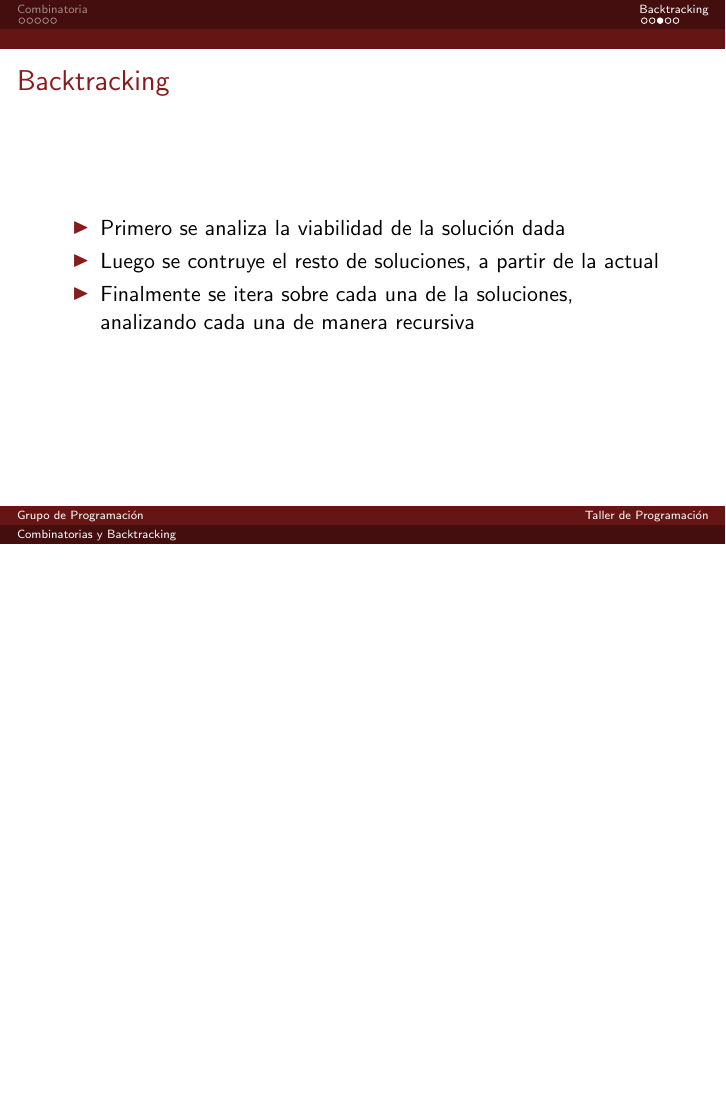
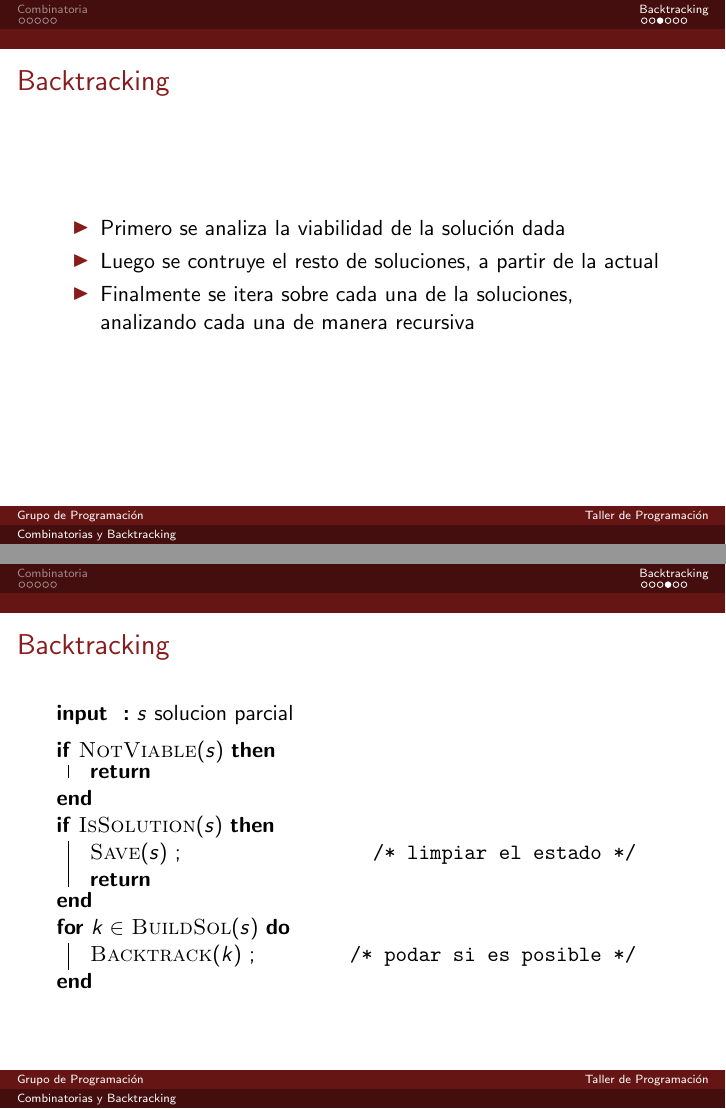
Before and after one commit to gpcunmsm/taller2025, LaTeX slides (introduccion/semana_06/06_combinatorics_n_bt.tex): page 10 of 12 before the commit and pages 10 and 11 of 13 after it, the two joined at a grey line, the shorter picture padded with empty space. Compiled offline with pdfLaTeX.

Commit message:
update bt template

```diff
--- a/introduccion/semana_06/06_combinatorics_n_bt.tex
+++ b/introduccion/semana_06/06_combinatorics_n_bt.tex
@@ -97,6 +97,31 @@
   \end{itemize}
 \end{frame}
 
+\begin{frame}{Backtracking}
+  \begin{algorithm}[H]
+    \SetKwInOut{Input}{input}\SetKwInOut{Output}{output}
+    \Input{$s$ solucion parcial}
+    %\Output{$S$ conjunto m\'aximo de intervalos}
+    \BlankLine
+    \If{\textsc{NotViable}$(s)$}
+    {
+      \Return
+    }
+    \If{\textsc{IsSolution}$(s)$}
+    {
+      \textsc{Save}$(s)$
+      \tcc*{limpiar el estado}
+      \Return
+    }
+    \For{$k \in $ \textsc{BuildSol}$(s)$}
+    {
+      \textsc{Backtrack}$(k)$
+      \tcc*{podar si es posible}
+    }
+    % \KwRet{$S$}
+  \end{algorithm}
+\end{frame}
+
 \begin{frame}{El problema de las 8 reinas}
   \begin{definition}
     De cu\'antas formas se puede colocar 8 reinas en un tablero de ajedrez tal que ninguna de ellas amenace a otra
```
Also changed, not shown: introduccion/semana_06/06_combinatorics_n_bt.pdf.
